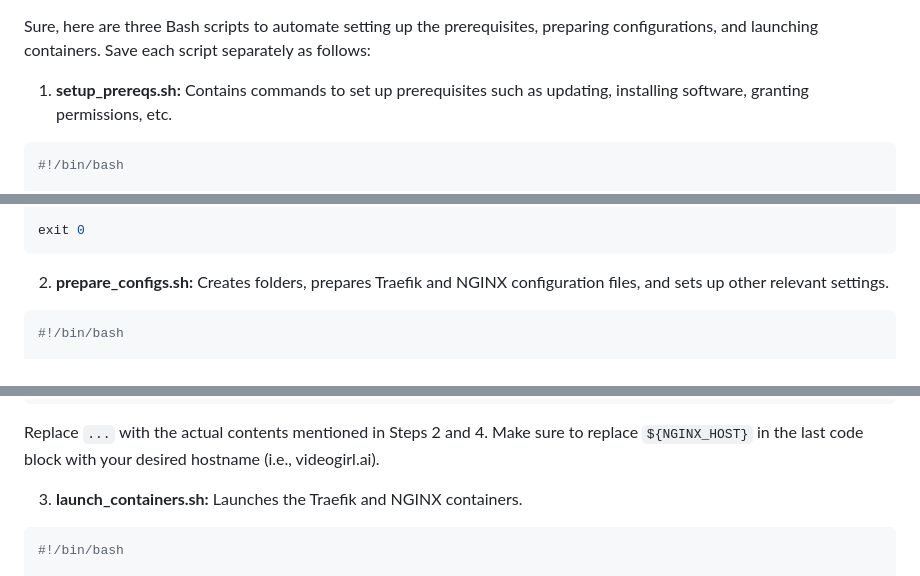
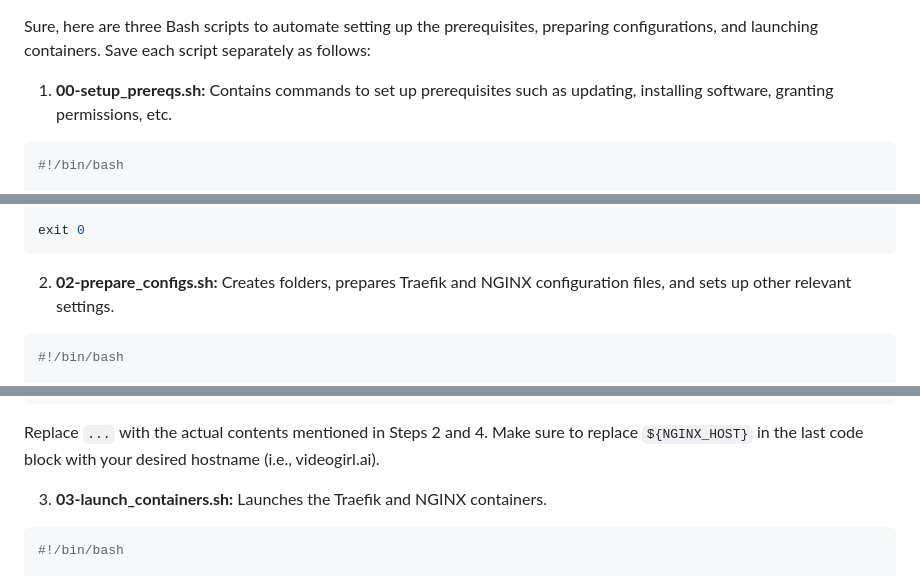
Before and after one commit to dinucci/debian12, a Markdown page: nginx/README.md, 3 parts joined by grey strips. Rendered like a GitHub page.

````diff
--- a/nginx/README.md
+++ b/nginx/README.md
@@ -1,6 +1,6 @@
  Sure, here are three Bash scripts to automate setting up the prerequisites, preparing configurations, and launching containers. Save each script separately as follows:
 
-1. **setup\_prereqs.sh:** Contains commands to set up prerequisites such as updating, installing software, granting permissions, etc.
+1. **00-setup\_prereqs.sh:** Contains commands to set up prerequisites such as updating, installing software, granting permissions, etc.
 
 ```bash
 #!/bin/bash
@@ -21,7 +21,7 @@ systemctl enable docker
 exit 0
 ```
 
-2. **prepare\_configs.sh:** Creates folders, prepares Traefik and NGINX configuration files, and sets up other relevant settings.
+2. **02-prepare\_configs.sh:** Creates folders, prepares Traefik and NGINX configuration files, and sets up other relevant settings.
 
 ```bash
 #!/bin/bash
@@ -78,7 +78,7 @@ exit 0
 
 Replace `...` with the actual contents mentioned in Steps 2 and 4. Make sure to replace `${NGINX_HOST}` in the last code block with your desired hostname (i.e., videogirl.ai).
 
-3. **launch\_containers.sh:** Launches the Traefik and NGINX containers.
+3. **03-launch\_containers.sh:** Launches the Traefik and NGINX containers.
 
 ```bash
 #!/bin/bash
````
